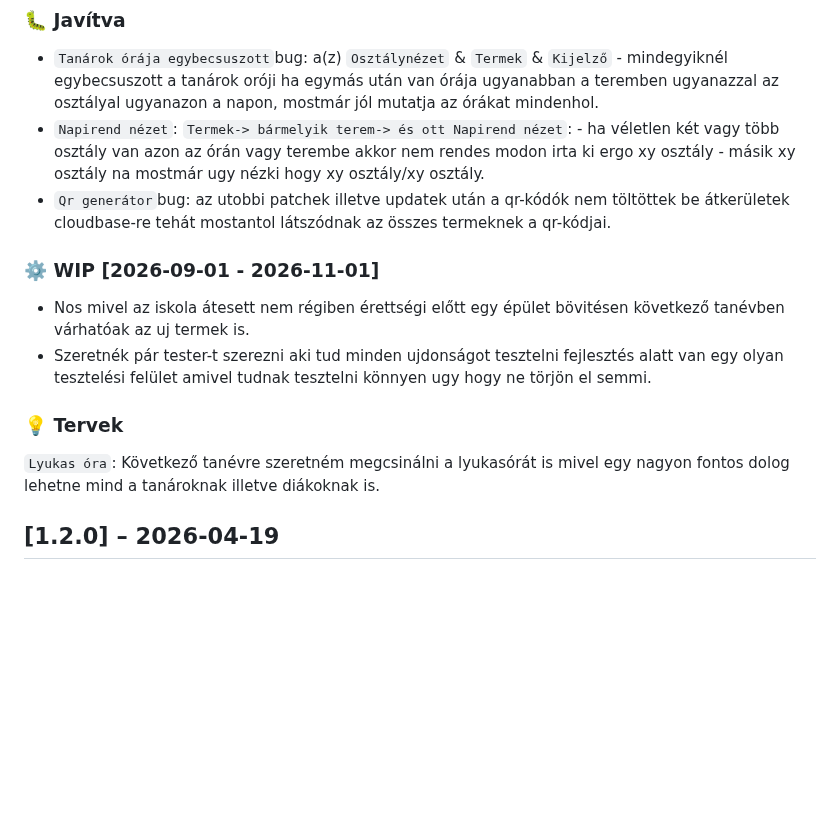
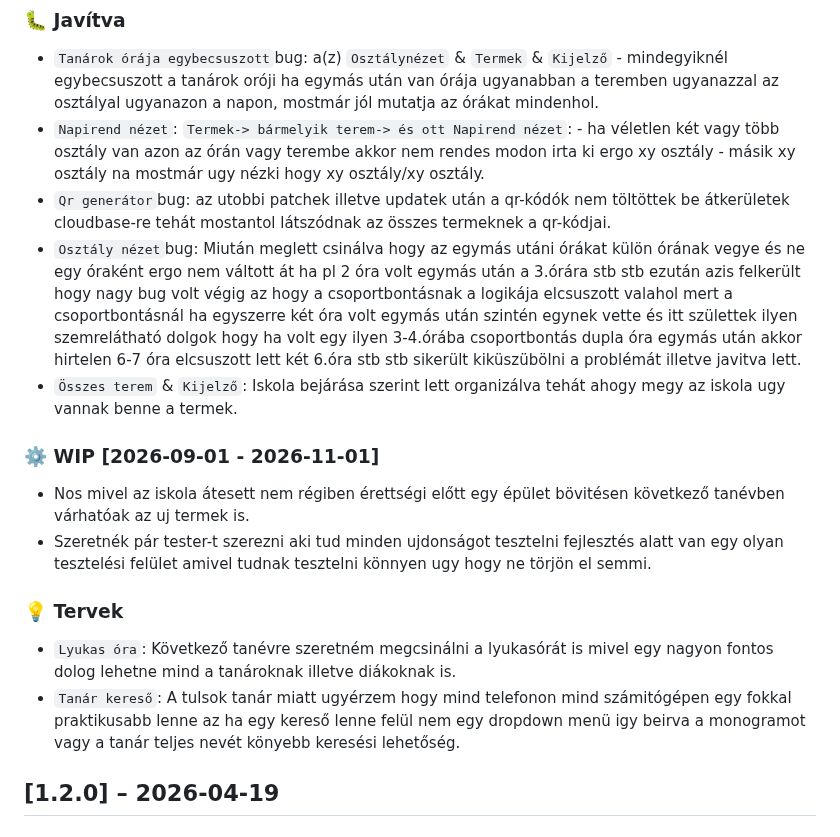
Before and after one commit to Davedka/Ticky, a Markdown page: CHANGELOG.md, the part around the change. Drawn GitHub-style; blank space fills up the shorter version.

```diff
--- a/CHANGELOG.md
+++ b/CHANGELOG.md
@@ -15,6 +15,8 @@ A projekt összes jelentős változása ebben a fájlban lesz dokumentálva.
 - `Tanárok órája egybecsuszott`bug: a(z) `Osztálynézet` & `Termek` & `Kijelző` - mindegyiknél egybecsuszott a tanárok oróji ha egymás után van órája ugyanabban a teremben ugyanazzal az osztályal ugyanazon a napon, mostmár jól mutatja az órákat mindenhol.
 - `Napirend nézet`: `Termek-> bármelyik terem-> és ott Napirend nézet`: - ha véletlen két vagy több osztály van azon az órán vagy terembe akkor nem rendes modon irta ki ergo xy osztály - másik xy osztály na mostmár ugy nézki hogy xy osztály/xy osztály.
 - `Qr generátor`bug: az utobbi patchek illetve updatek után a qr-kódók nem töltöttek be átkerületek cloudbase-re tehát mostantol látszódnak az összes termeknek a qr-kódjai.
+- `Osztály nézet`bug: Miután meglett csinálva hogy az egymás utáni órákat külön órának vegye és ne egy óraként ergo nem váltott át ha pl 2 óra volt egymás után a 3.órára stb stb ezután azis felkerült hogy nagy bug volt végig az hogy a csoportbontásnak a logikája elcsuszott valahol mert a csoportbontásnál ha egyszerre két óra volt egymás után szintén egynek vette és itt születtek ilyen szemrelátható dolgok hogy ha volt egy ilyen 3-4.órába csoportbontás dupla óra egymás után akkor hirtelen 6-7 óra elcsuszott lett két 6.óra stb stb sikerült kiküszübölni a problémát illetve javitva lett.
+- `Összes terem` & `Kijelző`: Iskola bejárása szerint lett organizálva tehát ahogy megy az iskola ugy vannak benne a termek.
 
 ### ⚙️ WIP [2026-09-01 - 2026-11-01]
 - Nos mivel az iskola átesett nem régiben érettségi előtt egy épület bövitésen következő tanévben várhatóak az uj termek is.
@@ -22,7 +24,8 @@ A projekt összes jelentős változása ebben a fájlban lesz dokumentálva.
 
 
 ### 💡 Tervek
-`Lyukas óra`: Következő tanévre szeretném megcsinálni a lyukasórát is mivel egy nagyon fontos dolog lehetne mind a tanároknak illetve diákoknak is.
+- `Lyukas óra`: Következő tanévre szeretném megcsinálni a lyukasórát is mivel egy nagyon fontos dolog lehetne mind a tanároknak illetve diákoknak is.
+- `Tanár kereső`: A tulsok tanár miatt ugyérzem hogy mind telefonon mind számitógépen egy fokkal praktikusabb lenne az ha egy kereső lenne felül nem egy dropdown menü igy beirva a monogramot vagy a tanár teljes nevét könyebb keresési lehetőség.
 
 
 ## [1.2.0] – 2026-04-19
```
